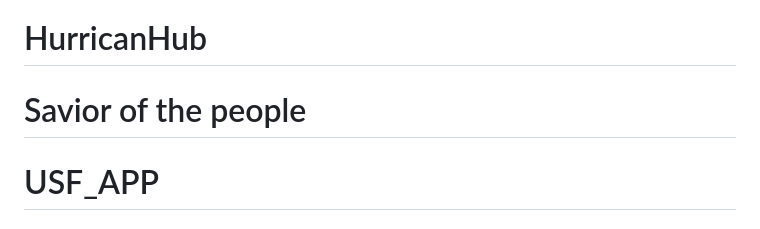
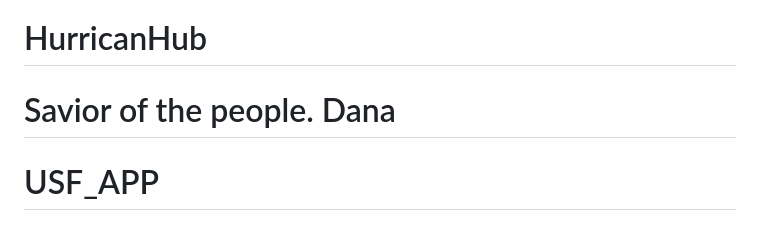
Before and after one commit to HurricaneHub/HurricanHub, a Markdown page: README.md, the part around the change. Drawn GitHub-style.

Commit message:
Test Update README.md

```diff
--- a/README.md
+++ b/README.md
@@ -1,6 +1,6 @@
 <<<<<<< HEAD
 # HurricanHub
-Savior of the people
+Savior of the people. Dana
 =======
 # USF_APP
 
```
